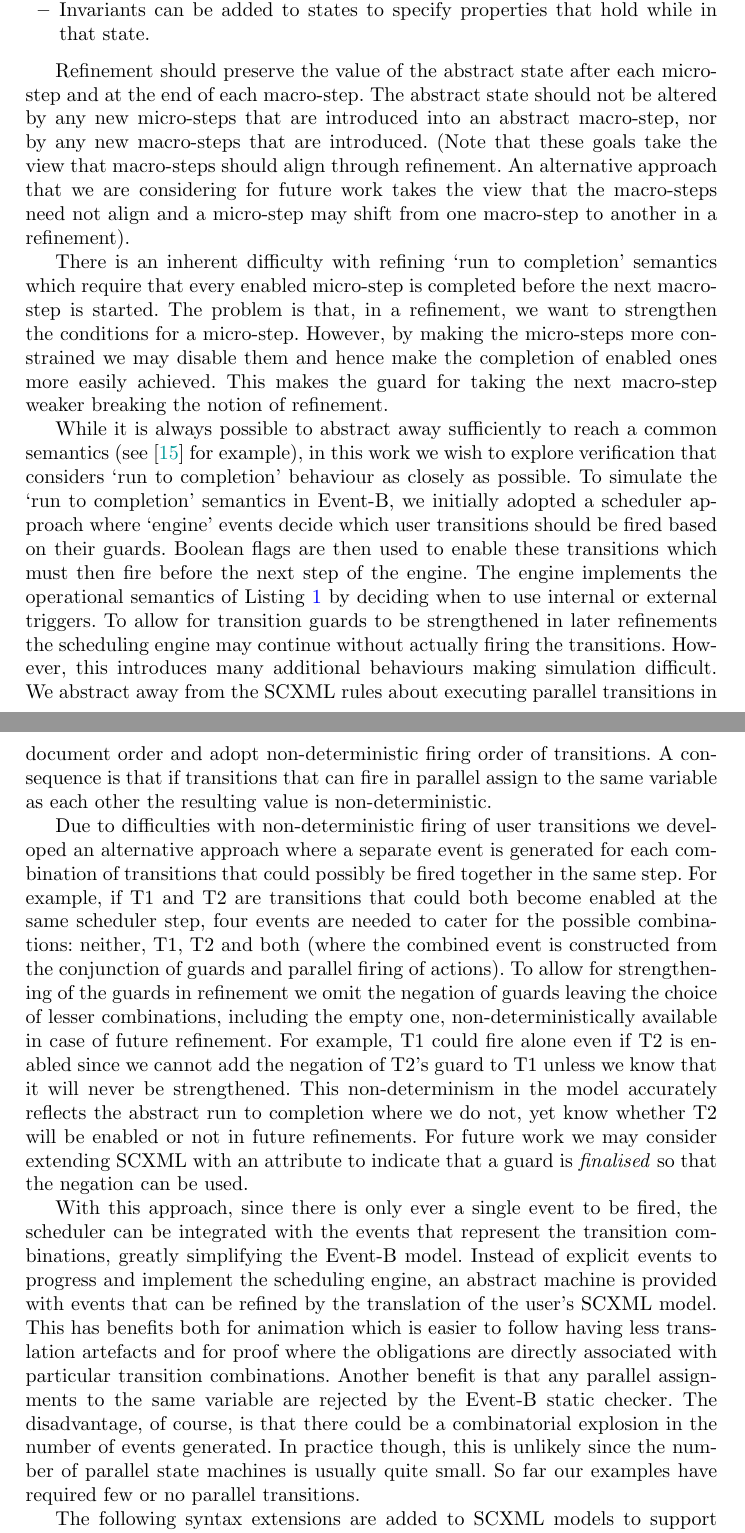
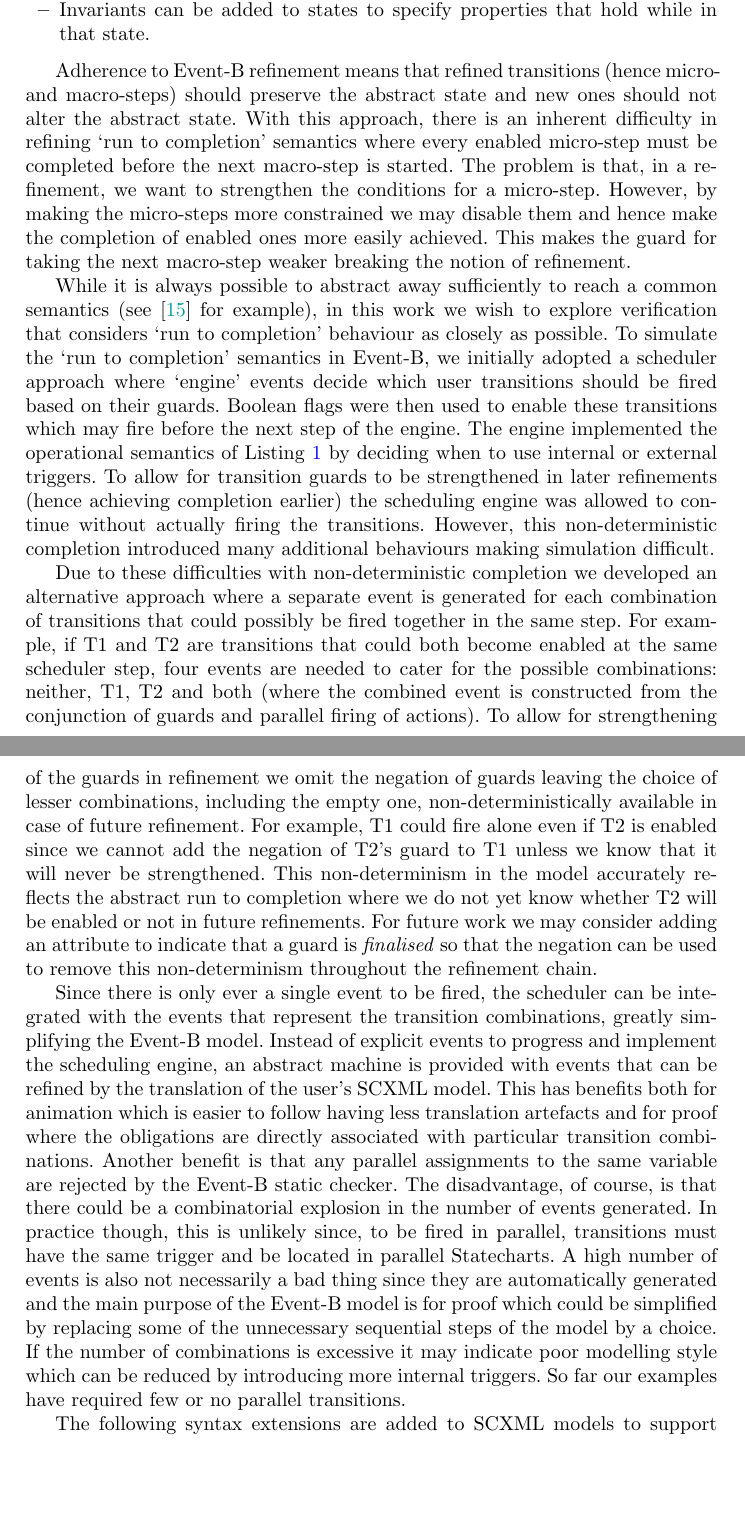
Before and after one commit to kmorris3/rodin_scxml_plugin, a LaTeX paper (manuscripts/FTSCS2018/SCXMLREF.tex, which reads manuscripts/FTSCS2018/sections/discussion.tex): two parts of pages 8 and 9 of 17, joined at a grey line, cut so that both start at the same text, the shorter picture padded with empty space. Compiled offline with pdfLaTeX.

Commit message:
Improve mitigation of combinatorial explosion

```diff
--- a/manuscripts/FTSCS2018/sections/discussion.tex
+++ b/manuscripts/FTSCS2018/sections/discussion.tex
@@ -18,36 +16,39 @@ These refinement idioms are very natural from an engineering perspective (as ill
-	\item Raise actions can be added to transitions to define how internal triggers are raised. These internal triggers may have already been introduced and used to trigger transitions in which case they are non-deterministically raised at the abstract levels. (Note that external triggers are always unguarded and cannot be refined).
+	\item Ancillary data, with corresponding actions to alter it, can be added to transitions.
+	\item Raise actions can be added to transitions to define how internal triggers are raised. These internal triggers may have already been introduced and used to trigger transitions, in which case they are non-deterministically raised at the abstract levels. (Note that external triggers are always unguarded and cannot be refined).
 	\item Invariants can be added to states to specify properties that hold while in that state.
 \end{itemize}
 
-Refinement should preserve the value of the abstract state after each micro-step and at the end of each macro-step. The abstract state should not be altered by any new micro-steps that are introduced into an abstract macro-step, nor by any new macro-steps that are introduced. (Note that these goals take the view that macro-steps should align through refinement. An alternative approach that we are considering for future work takes the view that the macro-steps need not align and a micro-step may shift from one macro-step to another in a refinement).
-
-There is an inherent difficulty with refining `run to completion' semantics which require that every enabled micro-step is completed before the next macro-step is started. The problem is that, in a refinement, we want to strengthen the conditions for a micro-step. However, by making the micro-steps more constrained we may disable them and hence make the completion of enabled ones more easily achieved. This makes the guard for taking the next macro-step weaker breaking the notion of refinement.
+Adherence to \EventB refinement means that refined transitions (hence micro- and macro-steps) should preserve the abstract state and new ones should not alter the abstract state.
+%(An alternative approach that we are considering for future work takes the view that the macro-steps need not align and a micro-step may shift from one macro-step to another in a refinement).
+With this approach, there is an inherent difficulty in refining `run to completion' semantics where every enabled micro-step must be completed before the next macro-step is started. The problem is that, in a refinement, we want to strengthen the conditions for a micro-step. However, by making the micro-steps more constrained we may disable them and hence make the completion of enabled ones more easily achieved. This makes the guard for taking the next macro-step weaker breaking the notion of refinement.
 
 While it is always possible to abstract away sufficiently to reach a common semantics (see~\cite{Snook12:FMCO} for example), in this work we wish to explore verification that considers `run to completion' behaviour as closely as possible.
 To simulate the `run to completion' semantics in \EventB, we initially adopted a scheduler approach where `engine' events decide which user transitions should be fired based on their guards.
-Boolean flags are then used to enable these transitions which must then fire before the next step of the engine.
-The engine implements the operational semantics of Listing~\ref{lst:scxml-r2c} by deciding when to use internal or external triggers.
-To allow for transition guards to be strengthened in later refinements the scheduling engine may continue without actually firing the transitions.
-However, this introduces many additional behaviours making simulation difficult.
-We abstract away from the \SCXML rules about executing parallel transitions in document order and adopt non-deterministic firing order of transitions.
-A consequence is that if transitions that can fire in parallel assign to the same variable as each other the resulting value is non-deterministic.
+Boolean flags were then used to enable these transitions which may fire before the next step of the engine.
+The engine implemented the operational semantics of Listing~\ref{lst:scxml-r2c} by deciding when to use internal or external triggers.
+To allow for transition guards to be strengthened in later refinements (hence achieving completion earlier) the scheduling engine was allowed to continue without actually firing the transitions.
+However, this non-deterministic completion introduced many additional behaviours making simulation difficult.
+%We abstract away from the \SCXML rules about executing parallel transitions in document order and adopt non-deterministic firing order of transitions.
+%A consequence is that if transitions that can fire in parallel assign to the same variable as each other the resulting value is non-deterministic.
 %\ColinInlineCommented{Son's suggestion to move the non-determinism to the enabling step may improve this scheduler engine approach}
 
-Due to difficulties with non-deterministic firing of user transitions we developed an alternative approach where a separate event is generated for each combination of transitions that could possibly be fired together in the same step.
+Due to these difficulties with non-deterministic completion we developed an alternative approach where a separate event is generated for each combination of transitions that could possibly be fired together in the same step.
 For example, if T1 and T2 are transitions that could both become enabled at the same scheduler step, four events are needed to cater for the possible combinations: neither, T1, T2 and both (where the combined event is constructed from the conjunction of guards and parallel firing of actions).
 To allow for strengthening of the guards  in refinement we omit the negation of guards
 %(if $Gref \implies Gabs$  it does not follow that $\neg Gref \implies \neg Gabs$)
 leaving the choice of lesser combinations, including the empty one, non-deterministically available in case of future refinement.
 For example, T1 could fire alone even if T2 is enabled since we cannot add the negation of T2's guard to T1 unless we know that it will never be strengthened.
-This non-determinism in the model accurately reflects the abstract run to completion where we do not, yet know whether T2 will be enabled or not in future refinements.
-For future work we may consider extending \SCXML with an attribute to indicate that a guard is \emph{finalised} so that the negation can be used.
+This non-determinism in the model accurately reflects the abstract run to completion where we do not yet know whether T2 will be enabled or not in future refinements.
+For future work we may consider adding an attribute to indicate that a guard is \emph{finalised} so that the negation can be used to remove this non-determinism throughout the refinement chain.
 
-With this approach, since there is only ever a single event to be fired, the scheduler can be integrated with the events that represent the transition combinations, greatly simplifying the Event-B model.
+Since there is only ever a single event to be fired, the scheduler can be integrated with the events that represent the transition combinations, greatly simplifying the Event-B model.
 Instead of explicit events to progress and implement the scheduling engine, an abstract machine is provided with events that can be refined by the translation of the user's \SCXML model.
 This has benefits both for animation which is easier to follow having less translation artefacts and for proof where the obligations are directly associated with particular transition combinations.
 Another benefit is that any parallel assignments to the same variable are rejected by the Event-B static checker.
 The disadvantage, of course, is that there could be a combinatorial explosion in the number of events generated.
-In practice though, this is unlikely since the number of parallel state machines is usually quite small.
+In practice though, this is unlikely since, to be fired in parallel, transitions must have the same trigger and be located in parallel \statecharts.
+A high number of events is also not necessarily a bad thing since they are automatically generated and the main purpose of the \EventB model is for proof which could be simplified by replacing some of the unnecessary sequential steps of the model by a choice.
+If the number of combinations is excessive it may indicate poor modelling style which can be reduced by introducing more internal triggers.
 So far our examples have required few or no parallel transitions.
 
 The following syntax extensions are added to \SCXML models to support refinement and invariant verification.
```
Also changed, not shown: manuscripts/FTSCS2018/sections/discussion.tex (8 more changed lines).
